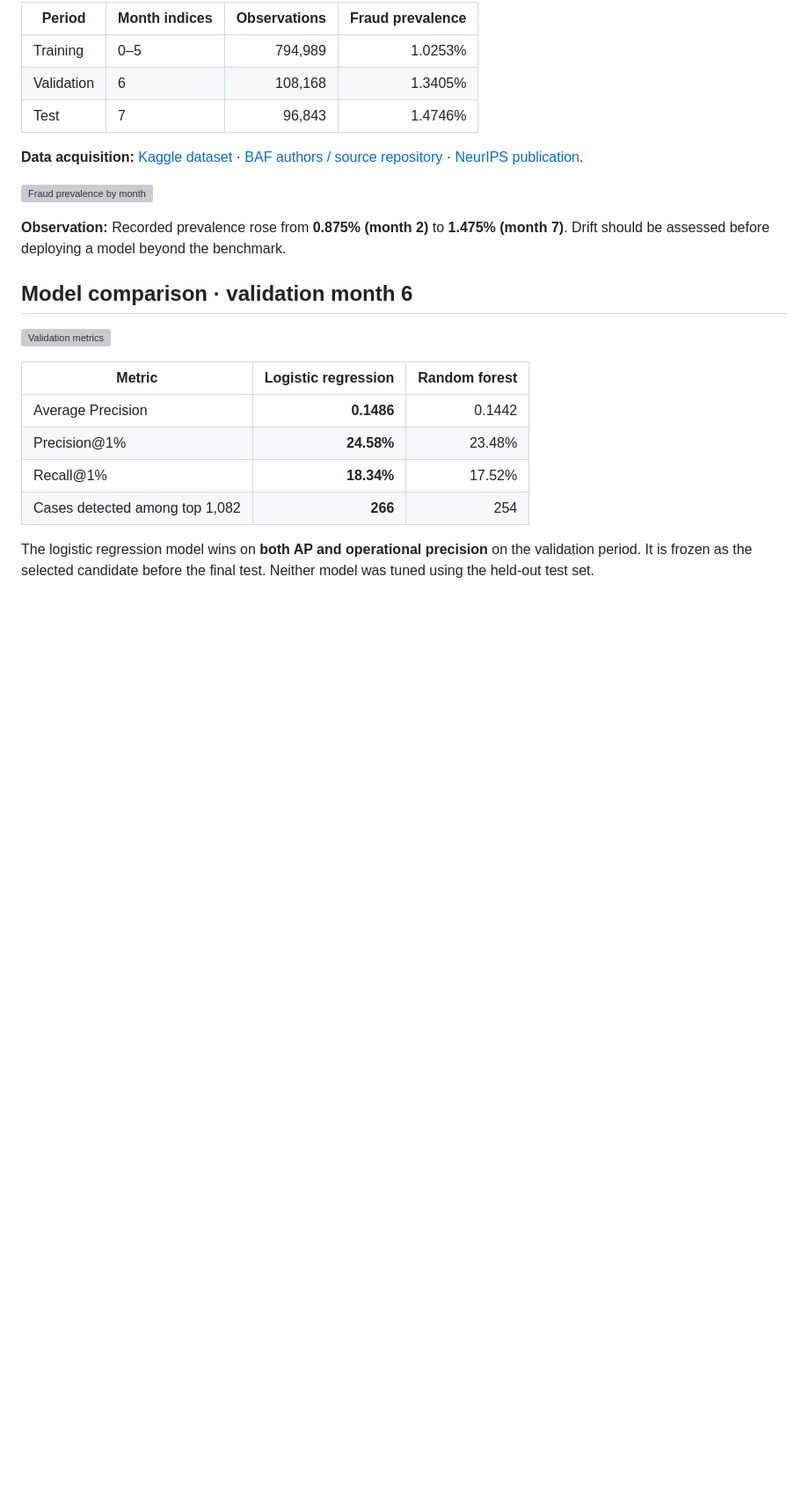
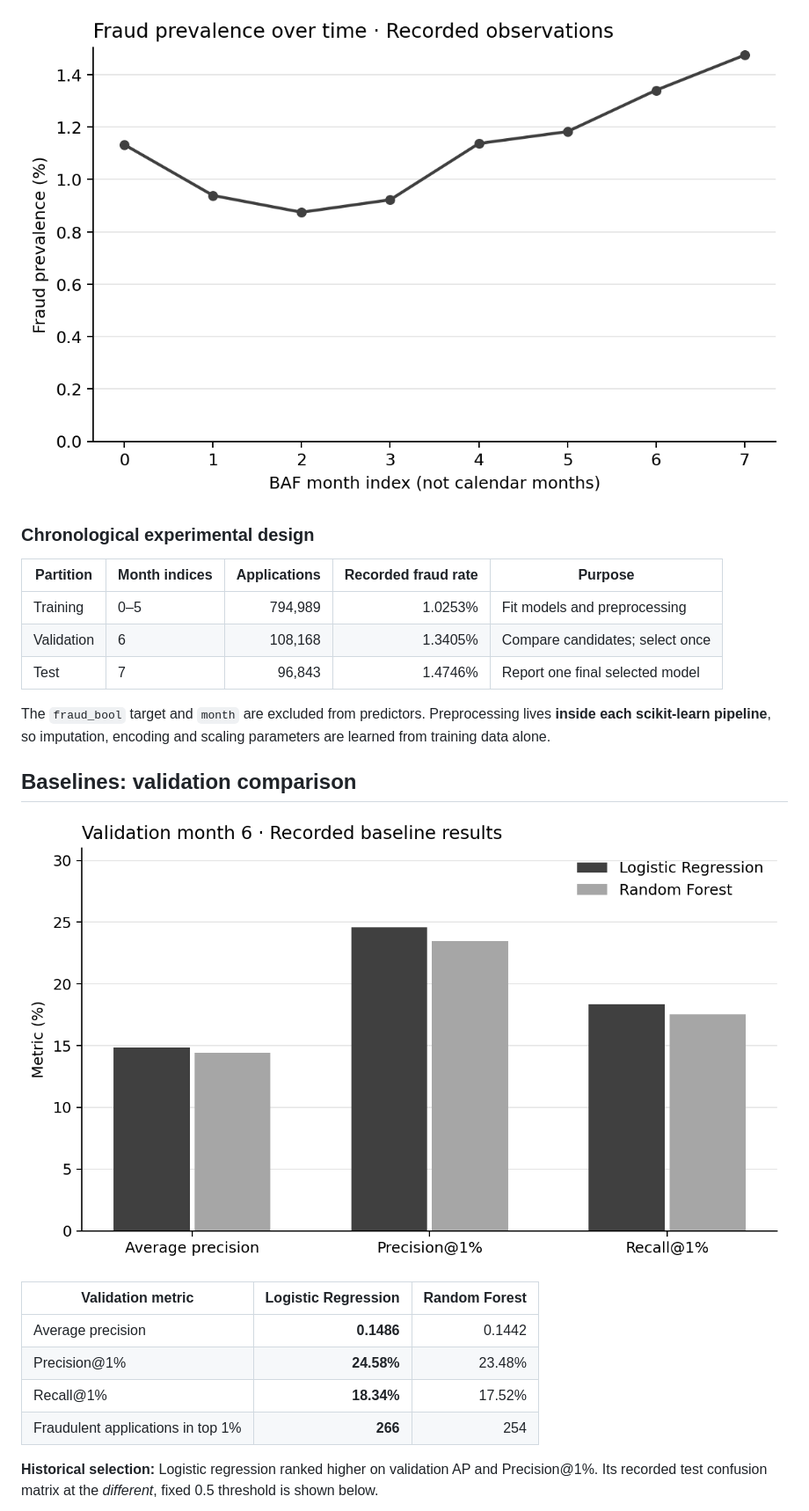
Before and after one commit to IliaJakha/bank-account-fraud-risk-scoring, a Markdown page: README.md, the part around one of its changes. Shown at 88% size. GitHub-like rendering; pictures changed too: assets/monthly_fraud_rate.png (added), assets/validation_comparison.png (added); blank space fills up the shorter version; grey boxes are pictures that could not be loaded.

```diff
--- a/README.md
+++ b/README.md
@@ -57,31 +38,26 @@ and separate redistribution terms.
 
-| Period | Month indices | Observations | Fraud prevalence |
-|---|---|---:|---:|
-| Training | 0–5 | 794,989 | 1.0253% |
-| Validation | 6 | 108,168 | 1.3405% |
-| Test | 7 | 96,843 | 1.4746% |
+![Fraud rate by source month index from recorded notebook](assets/monthly_fraud_rate.png)
 
-**Data acquisition:** [Kaggle dataset](https://www.kaggle.com/datasets/sgpjesus/bank-account-fraud-dataset-neurips-2022)
-· [BAF authors / source repository](https://github.com/feedzai/bank-account-fraud)
-· [NeurIPS publication](https://arxiv.org/abs/2211.13358).
+### Chronological experimental design
 
-![Fraud prevalence by month](assets/monthly_fraud_rate.svg)
+| Partition | Month indices | Applications | Recorded fraud rate | Purpose |
+|---|---|---:|---:|---|
+| Training | 0–5 | 794,989 | 1.0253% | Fit models and preprocessing |
+| Validation | 6 | 108,168 | 1.3405% | Compare candidates; select once |
+| Test | 7 | 96,843 | 1.4746% | Report one final selected model |
 
-**Observation:** Recorded prevalence rose from **0.875% (month 2)** to
-**1.475% (month 7)**. Drift should be assessed before deploying a model beyond the benchmark.
+The `fraud_bool` target and `month` are excluded from predictors. Preprocessing lives **inside each scikit-learn pipeline**, so imputation, encoding and scaling parameters are learned from training data alone.
 
-## Model comparison · validation month 6
+## Baselines: validation comparison
 
-![Validation metrics](assets/validation_comparison.svg)
+![Baseline comparison for validation month 6](assets/validation_comparison.png)
 
-| Metric | Logistic regression | Random forest |
+| Validation metric | Logistic Regression | Random Forest |
 |---|---:|---:|
-| Average Precision | **0.1486** | 0.1442 |
+| Average precision | **0.1486** | 0.1442 |
 | Precision@1% | **24.58%** | 23.48% |
 | Recall@1% | **18.34%** | 17.52% |
-| Cases detected among top 1,082 | **266** | 254 |
+| Fraudulent applications in top 1% | **266** | 254 |
 
-The logistic regression model wins on **both AP and operational precision** on the
-validation period. It is frozen as the selected candidate before the final test.
-Neither model was tuned using the held-out test set.
+**Historical selection:** Logistic regression ranked higher on validation AP and Precision@1%. Its recorded test confusion matrix at the *different*, fixed 0.5 threshold is shown below.
 
```
Also changed, not shown: other parts of README.md (+88 -102 lines), data/README.md (+13 -4 lines), docs/EXPERIMENT_PROTOCOL.md (added, +52 -0 lines), assets/class_imbalance.png (added), assets/test_confusion_matrix.png (added), 12 other files.
